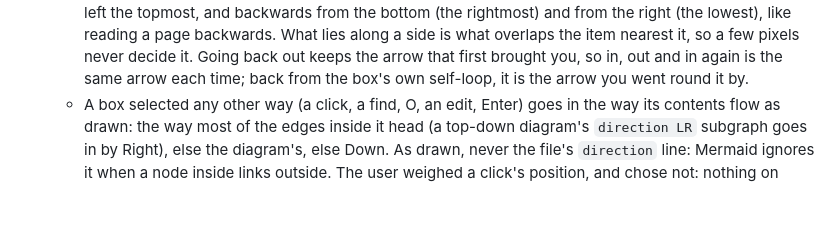
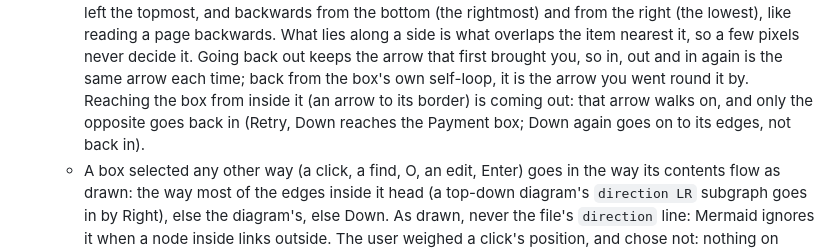
Before and after one commit to arcanemachine/merma, a Markdown page: docs/ux.md, the part around the change. GitHub-like rendering; blank space fills up the shorter version.

Commit message:
docs: reaching a subgraph's box from inside is coming out

```diff
--- a/docs/ux.md
+++ b/docs/ux.md
@@ -128,6 +128,8 @@ the page, each with its reason. What does not: what each control does (`docs/gui
     from the right (the lowest), like reading a page backwards. What lies along a side is what overlaps the item
     nearest it, so a few pixels never decide it. Going back out keeps the arrow that first brought you, so in, out and
     in again is the same arrow each time; back from the box's own self-loop, it is the arrow you went round it by.
+    Reaching the box from inside it (an arrow to its border) is coming out: that arrow walks on, and only the opposite
+    goes back in (Retry, Down reaches the Payment box; Down again goes on to its edges, not back in).
   - A box selected any other way (a click, a find, O, an edit, Enter) goes in the way its contents flow as drawn: the
     way most of the edges inside it head (a top-down diagram's `direction LR` subgraph goes in by Right), else the
     diagram's, else Down. As drawn, never the file's `direction` line: Mermaid ignores it when a node inside links
```
Also changed, not shown: docs/guide.md (+2 -1 lines).
